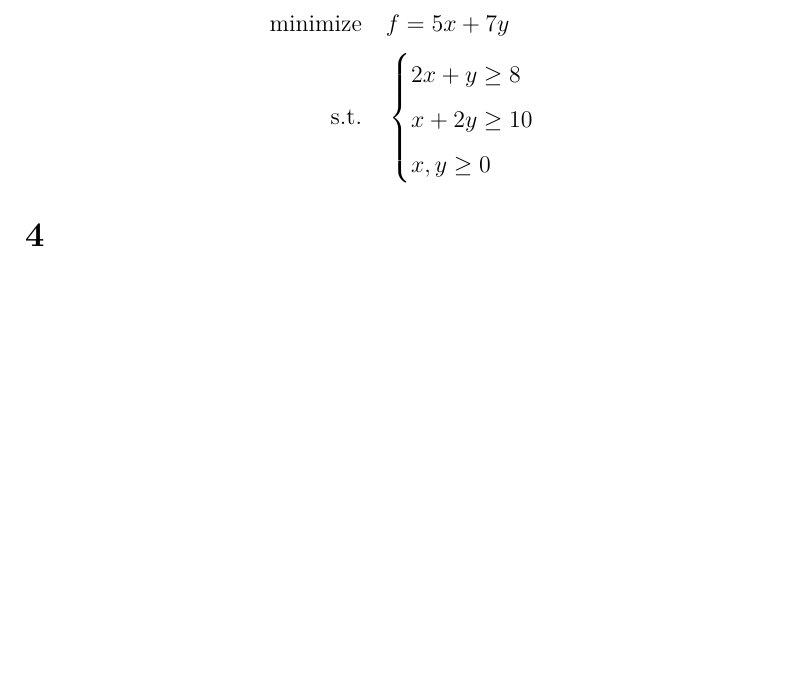
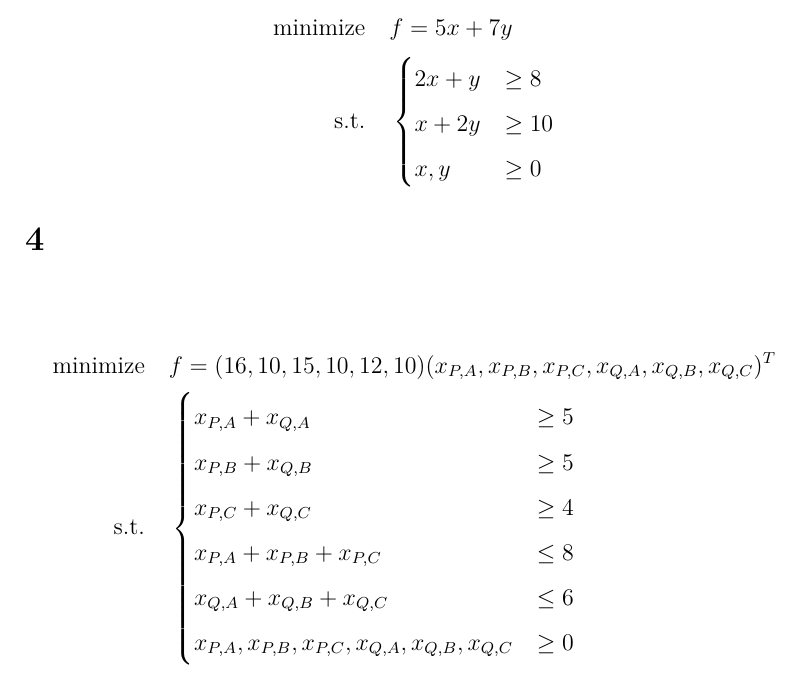
Before and after one commit to Adrn1n/XMU-learning_CVXOPT, a LaTeX document (HW/0916/main.tex): part of page 3 of 3, cut so that both start at the same text, the shorter picture padded with empty space. Compiled offline with XeLaTeX; a missing font is replaced by an installed copy or a similar font.

Commit message:
20250920: +: HW/0916

```diff
--- a/HW/0916/main.tex
+++ b/HW/0916/main.tex
@@ -125,13 +125,25 @@
     \text{minimize} & \quad f = 5 x + 7 y \\
     \text{s.t.}     & \quad
     \begin{cases}
-        2 x + y \geq 8  \\
-        x + 2 y \geq 10 \\
-        x, y \geq 0     \\
+        2 x + y & \geq 8  \\
+        x + 2 y & \geq 10 \\
+        x, y    & \geq 0  \\
     \end{cases}
 \end{align*}
 
 \section*{4}
 \addcontentsline{toc}{section}{4}
+\begin{align*}
+    \text{minimize} & \quad f = (16, 10, 15, 10, 12, 10) (x_{P, A}, x_{P, B}, x_{P, C}, x_{Q, A}, x_{Q, B}, x_{Q, C})^T \\
+    \text{s.t.}     & \quad
+    \begin{cases}
+        x_{P,A} + x_{Q,A}                                    & \geq 5 \\
+        x_{P,B} + x_{Q,B}                                    & \geq 5 \\
+        x_{P,C} + x_{Q,C}                                    & \geq 4 \\
+        x_{P,A} + x_{P,B} + x_{P,C}                          & \leq 8 \\
+        x_{Q,A} + x_{Q,B} + x_{Q,C}                          & \leq 6 \\
+        x_{P,A}, x_{P,B}, x_{P,C}, x_{Q,A}, x_{Q,B}, x_{Q,C} & \geq 0 \\
+    \end{cases}
+\end{align*}
 
 \end{document}
```
Also changed, not shown: HW/0916/TEMP/main.pdf.
